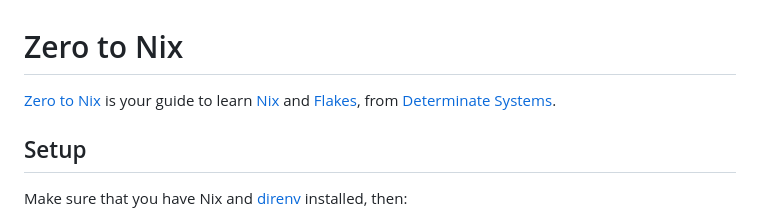
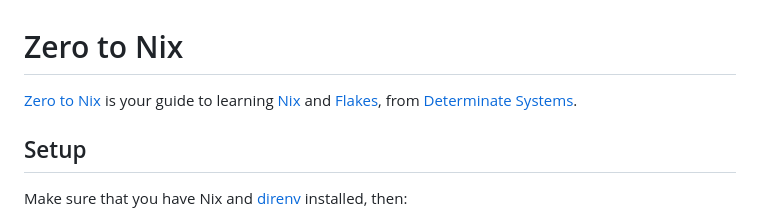
Before and after one commit to DeterminateSystems/zero-to-nix, a Markdown page: README.md, the part around the change. GitHub-like rendering.

Commit message:
Update README.md
Co-authored-by: Luc Perkins <lucperkins@gmail.com>

```diff
--- a/README.md
+++ b/README.md
@@ -1,6 +1,6 @@
 # Zero to Nix
 
-[Zero to Nix][site] is your guide to learn [Nix] and [Flakes], from [Determinate Systems][detsys].
+[Zero to Nix][site] is your guide to learning [Nix] and [Flakes], from [Determinate Systems][detsys].
 
 ## Setup
 
```
